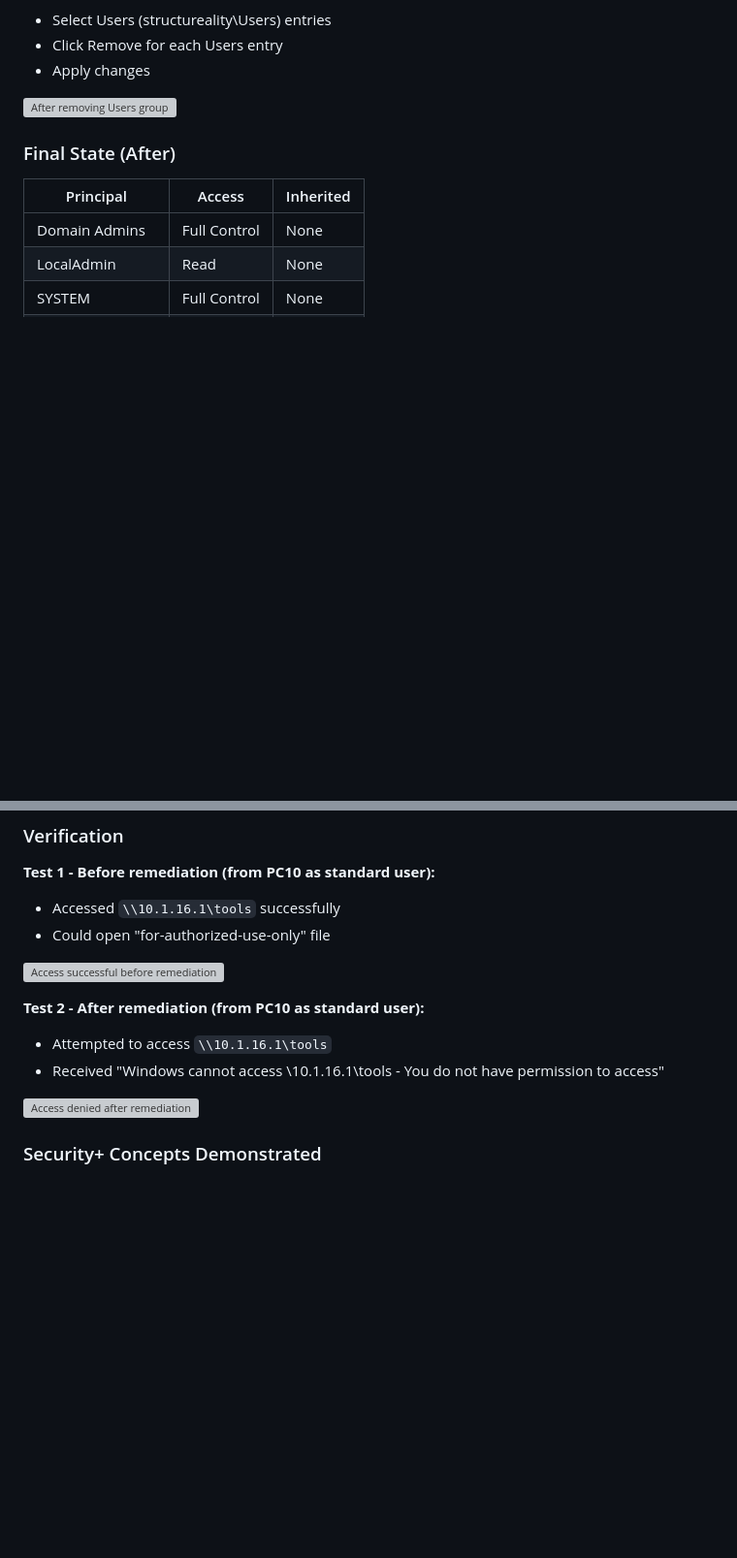
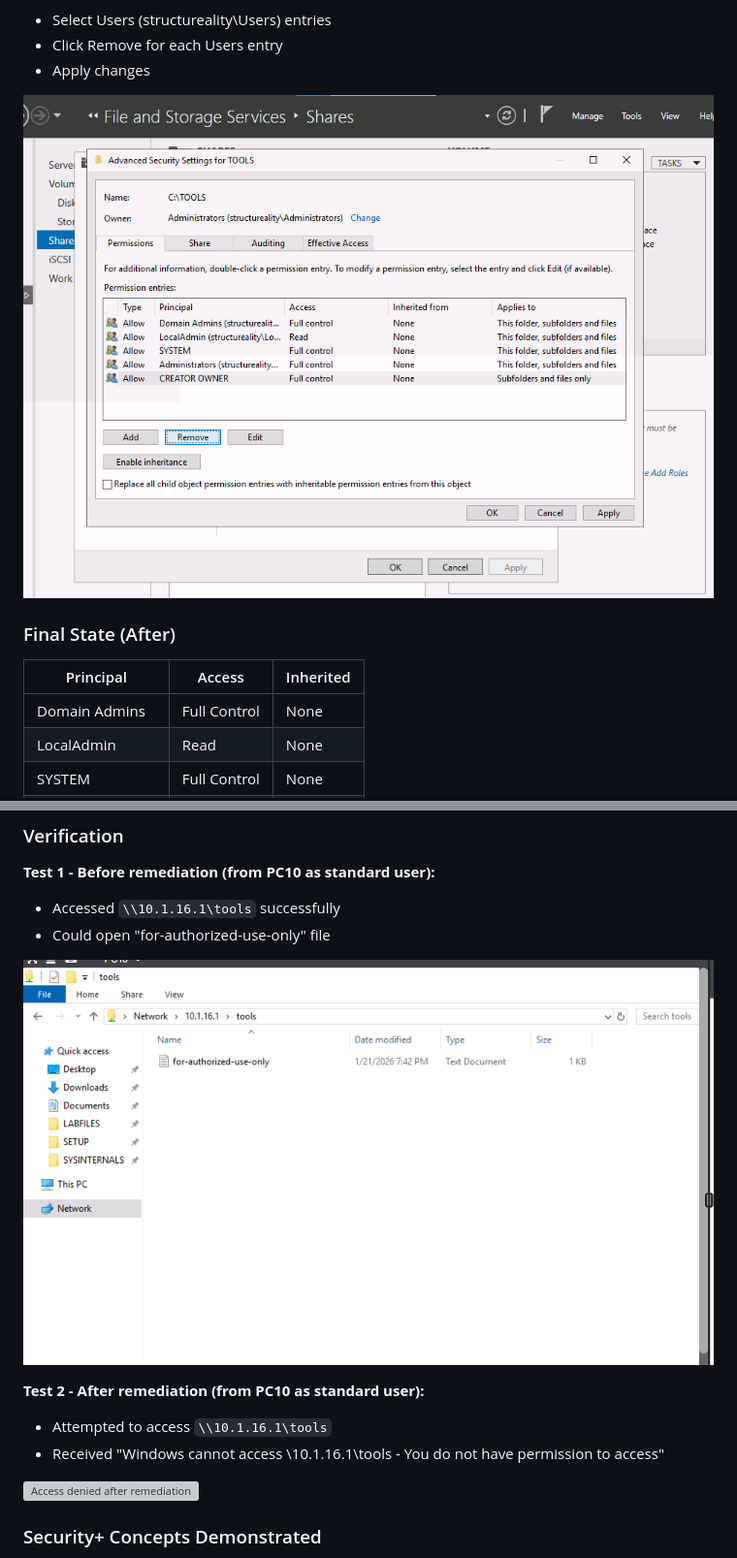
Before and after one commit to gustavotoral/helpdesk-portfolio, a Markdown page: security-controls/README.md, 2 parts joined by grey strips. Shown at 97% size. GitHub-like rendering; blank space fills up the shorter version; grey boxes are pictures that could not be loaded.

```diff
--- a/security-controls/README.md
+++ b/security-controls/README.md
@@ -53,7 +53,7 @@ The TOOLS share had overly permissive NTFS permissions inherited from the parent
 - Click Remove for each Users entry
 - Apply changes
 
-![After removing Users group](screenshots/preventive-03-users-removed.png)
+![After removing Users group](../screenshots/preventive-03-users-removed.png)
 
 ### Final State (After)
 
@@ -73,7 +73,7 @@ The TOOLS share had overly permissive NTFS permissions inherited from the parent
 - Accessed `\\10.1.16.1\tools` successfully
 - Could open "for-authorized-use-only" file
 
-![Access successful before remediation](screenshots/preventive-04-access-before.png)
+![Access successful before remediation](../screenshots/preventive-04-access-before.png)
 
 **Test 2 - After remediation (from PC10 as standard user):**
 - Attempted to access `\\10.1.16.1\tools`
```
Also changed, not shown: other parts of security-controls/README.md (+3 -3 lines).
